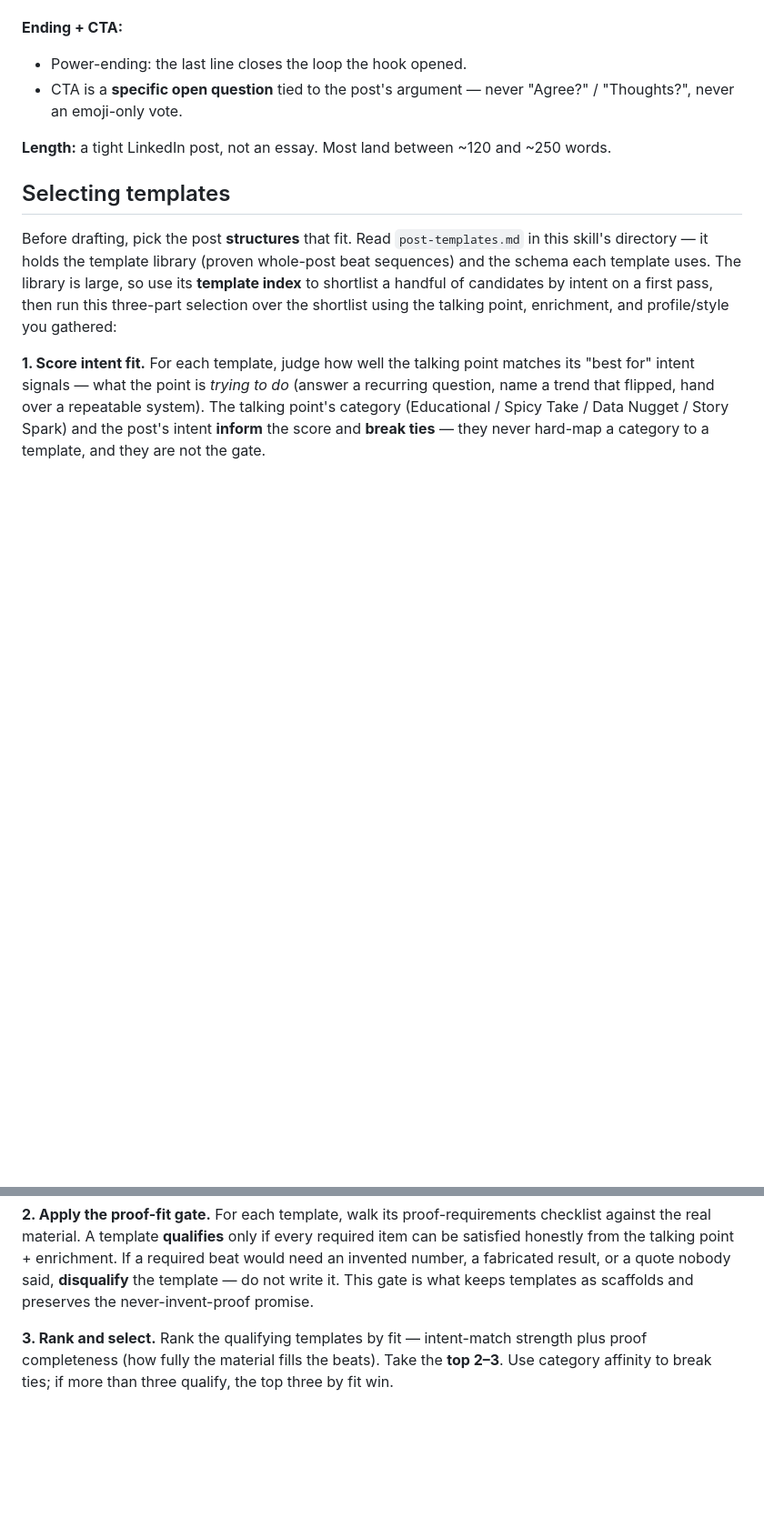
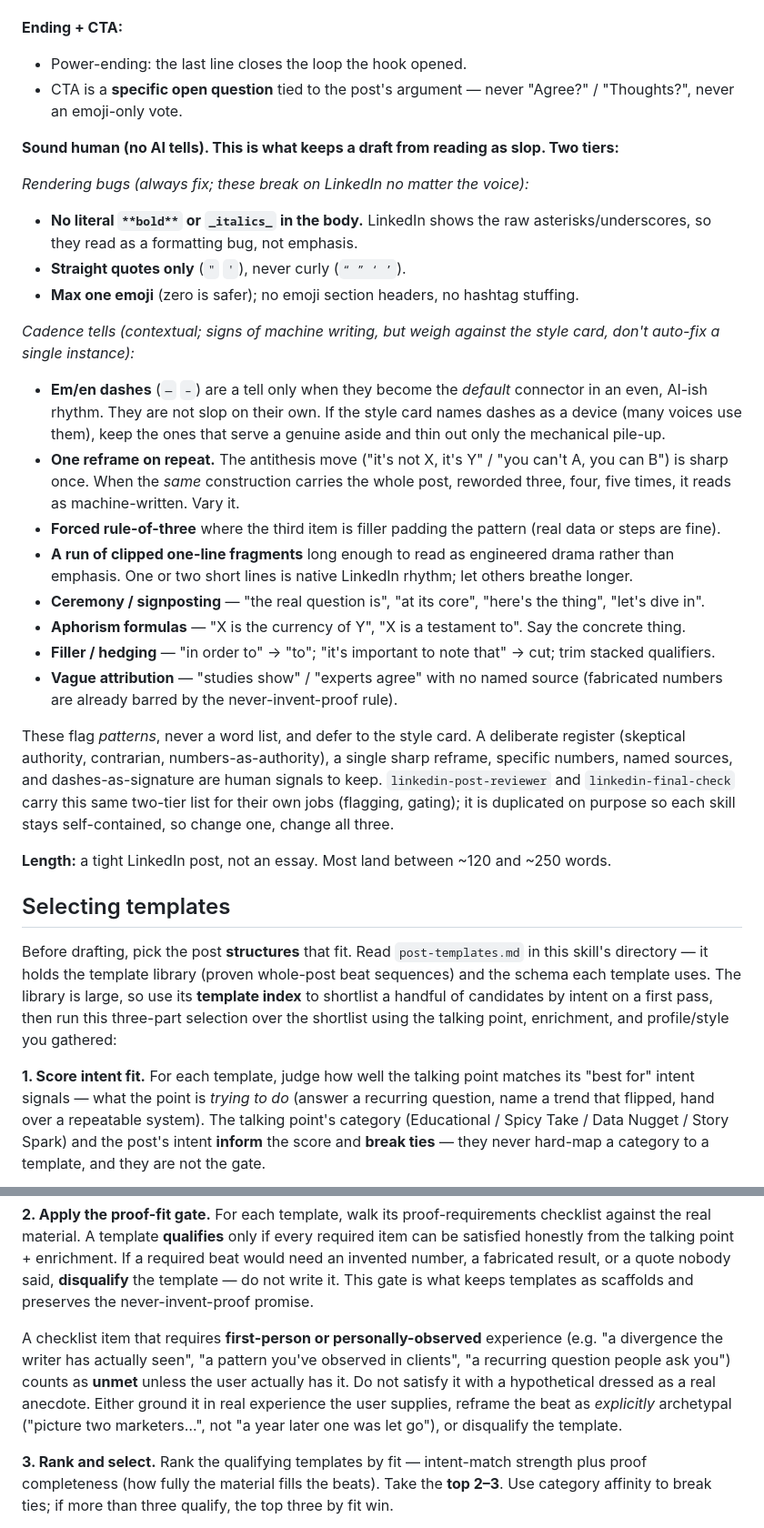
Before and after one commit to acogood/skills_with_aura, a Markdown page: skills/linkedin-post-writer/SKILL.md, 2 parts joined by grey strips. Shown at 91% size. Drawn GitHub-style; blank space fills up the shorter version.

```diff
--- a/skills/linkedin-post-writer/SKILL.md
+++ b/skills/linkedin-post-writer/SKILL.md
@@ -134,6 +134,37 @@ the user knows why their card wasn't copied literally.
 - CTA is a **specific open question** tied to the post's argument — never "Agree?" / "Thoughts?",
   never an emoji-only vote.
 
+**Sound human (no AI tells). This is what keeps a draft from reading as slop. Two tiers:**
+
+*Rendering bugs (always fix; these break on LinkedIn no matter the voice):*
+- **No literal `**bold**` or `_italics_` in the body.** LinkedIn shows the raw asterisks/underscores, so
+  they read as a formatting bug, not emphasis.
+- **Straight quotes only** (`"` `'`), never curly (`“ ” ‘ ’`).
+- **Max one emoji** (zero is safer); no emoji section headers, no hashtag stuffing.
+
+*Cadence tells (contextual; signs of machine writing, but weigh against the style card, don't auto-fix a
+single instance):*
+- **Em/en dashes** (`—` `–`) are a tell only when they become the *default* connector in an even, AI-ish
+  rhythm. They are not slop on their own. If the style card names dashes as a device (many voices use them),
+  keep the ones that serve a genuine aside and thin out only the mechanical pile-up.
+- **One reframe on repeat.** The antithesis move ("it's not X, it's Y" / "you can't A, you can B") is sharp
+  once. When the *same* construction carries the whole post, reworded three, four, five times, it reads as
+  machine-written. Vary it.
+- **Forced rule-of-three** where the third item is filler padding the pattern (real data or steps are fine).
+- **A run of clipped one-line fragments** long enough to read as engineered drama rather than emphasis. One
+  or two short lines is native LinkedIn rhythm; let others breathe longer.
+- **Ceremony / signposting** — "the real question is", "at its core", "here's the thing", "let's dive in".
+- **Aphorism formulas** — "X is the currency of Y", "X is a testament to". Say the concrete thing.
+- **Filler / hedging** — "in order to" → "to"; "it's important to note that" → cut; trim stacked qualifiers.
+- **Vague attribution** — "studies show" / "experts agree" with no named source (fabricated numbers are
+  already barred by the never-invent-proof rule).
+
+These flag *patterns*, never a word list, and defer to the style card. A deliberate register (skeptical
+authority, contrarian, numbers-as-authority), a single sharp reframe, specific numbers, named sources, and
+dashes-as-signature are human signals to keep. `linkedin-post-reviewer` and `linkedin-final-check` carry
+this same two-tier list for their own jobs (flagging, gating); it is duplicated on purpose so each skill
+stays self-contained, so change one, change all three.
+
 **Length:** a tight LinkedIn post, not an essay. Most land between ~120 and ~250 words.
 
 ## Selecting templates
@@ -155,6 +186,12 @@ real material. A template **qualifies** only if every required item can be satis
 talking point + enrichment. If a required beat would need an invented number, a fabricated result, or a
 quote nobody said, **disqualify** the template — do not write it. This gate is what keeps templates as
 scaffolds and preserves the never-invent-proof promise.
+
+A checklist item that requires **first-person or personally-observed** experience (e.g. "a divergence the
+writer has actually seen", "a pattern you've observed in clients", "a recurring question people ask you")
+counts as **unmet** unless the user actually has it. Do not satisfy it with a hypothetical dressed as a real
+anecdote. Either ground it in real experience the user supplies, reframe the beat as *explicitly* archetypal
+("picture two marketers…", not "a year later one was let go"), or disqualify the template.
 
 **3. Rank and select.** Rank the qualifying templates by fit — intent-match strength plus proof
 completeness (how fully the material fills the beats). Take the **top 2–3**. Use category affinity to
```
Also changed, not shown: other parts of skills/linkedin-post-writer/SKILL.md (+3 -0 lines), skills/linkedin-post-reviewer/SKILL.md (+21 -1 lines).
